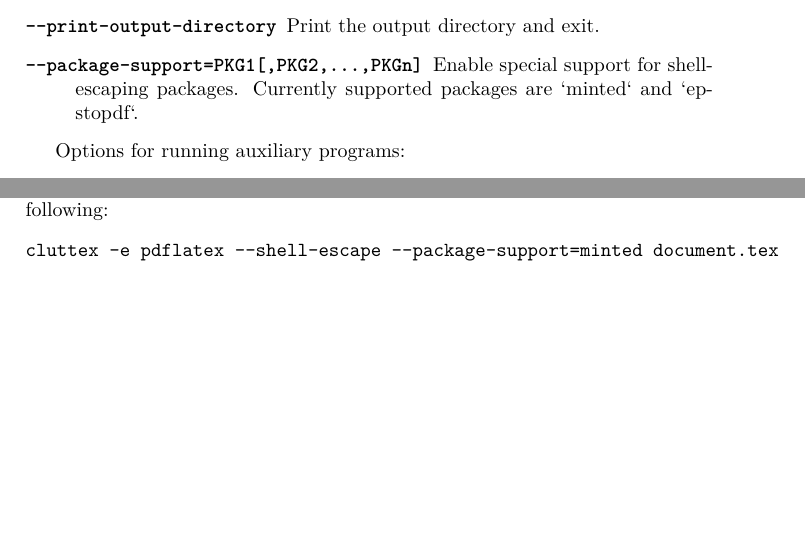
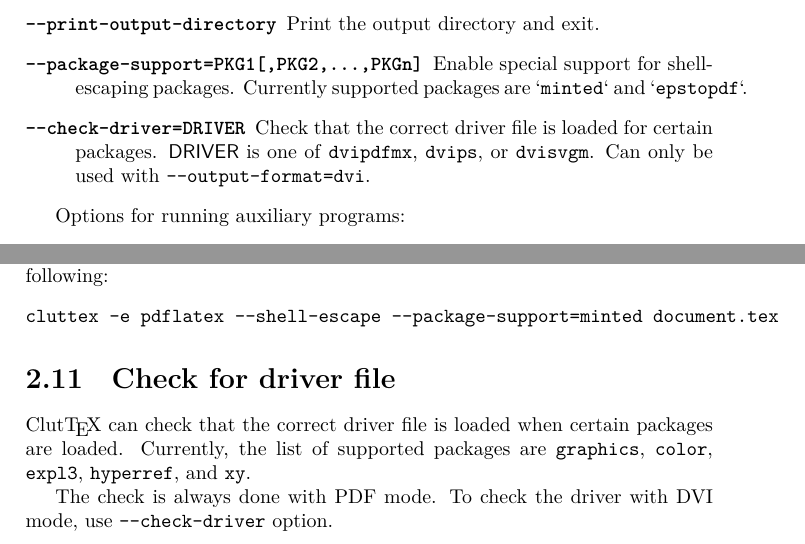
Before and after one commit to minoki/cluttex, a LaTeX document (doc/manual.tex): two parts of pages 5 and 8 of 8, joined at a grey line, cut so that both start at the same text, the shorter picture padded with empty space. Compiled offline with XeLaTeX.

Commit message:
Update manual

```diff
--- a/doc/manual.tex
+++ b/doc/manual.tex
@@ -8,9 +8,9 @@
 \newcommand\texpkg[1]{\texttt{#1}}
 \newcommand\metavar[1]{\textnormal{\textsf{#1}}}
 
-\title{\ClutTeX\ manual\\(Version 0.4)}
+\title{\ClutTeX\ manual\\(Version 0.4.1)}
 \author{ARATA Mizuki}
-\date{2019-08-21}
+\date{2020-02-03}
 
 \begin{document}
 \maketitle
@@ -94,7 +95,11 @@ Basic options:
   Print the output directory and exit.
 \item[\texttt{--package-support=PKG1[,PKG2,...,PKGn]}]
   Enable special support for shell-escaping packages.
-  Currently supported packages are `minted` and `epstopdf`.
+  Currently supported packages are `\texttt{minted}` and `\texttt{epstopdf}`.
+\item[\texttt{--check-driver=DRIVER}]
+  Check that the correct driver file is loaded for certain packages.
+  \metavar{DRIVER} is one of \texttt{dvipdfmx}, \texttt{dvips}, or \texttt{dvisvgm}.
+  Can only be used with \texttt{--output-format=dvi}.
 \end{description}
 
 Options for running auxiliary programs:
@@ -257,4 +262,12 @@ For example, if you want to typeset a document that uses \texpkg{minted}, run th
 cluttex -e pdflatex --shell-escape --package-support=minted document.tex
 \end{verbatim}
 
+\section{Check for driver file}
+
+\ClutTeX\ can check that the correct driver file is loaded when certain packages are loaded.
+Currently, the list of supported packages are \texpkg{graphics}, \texpkg{color}, \texpkg{expl3}, \texpkg{hyperref}, and \texpkg{xy}.
+
+The check is always done with PDF mode.
+To check the driver with DVI mode, use \texttt{--check-driver} option.
+
 \end{document}
```
Also changed, not shown: doc/manual-ja.tex (+15 -2 lines), doc/manual.tex (1 more changed lines).
